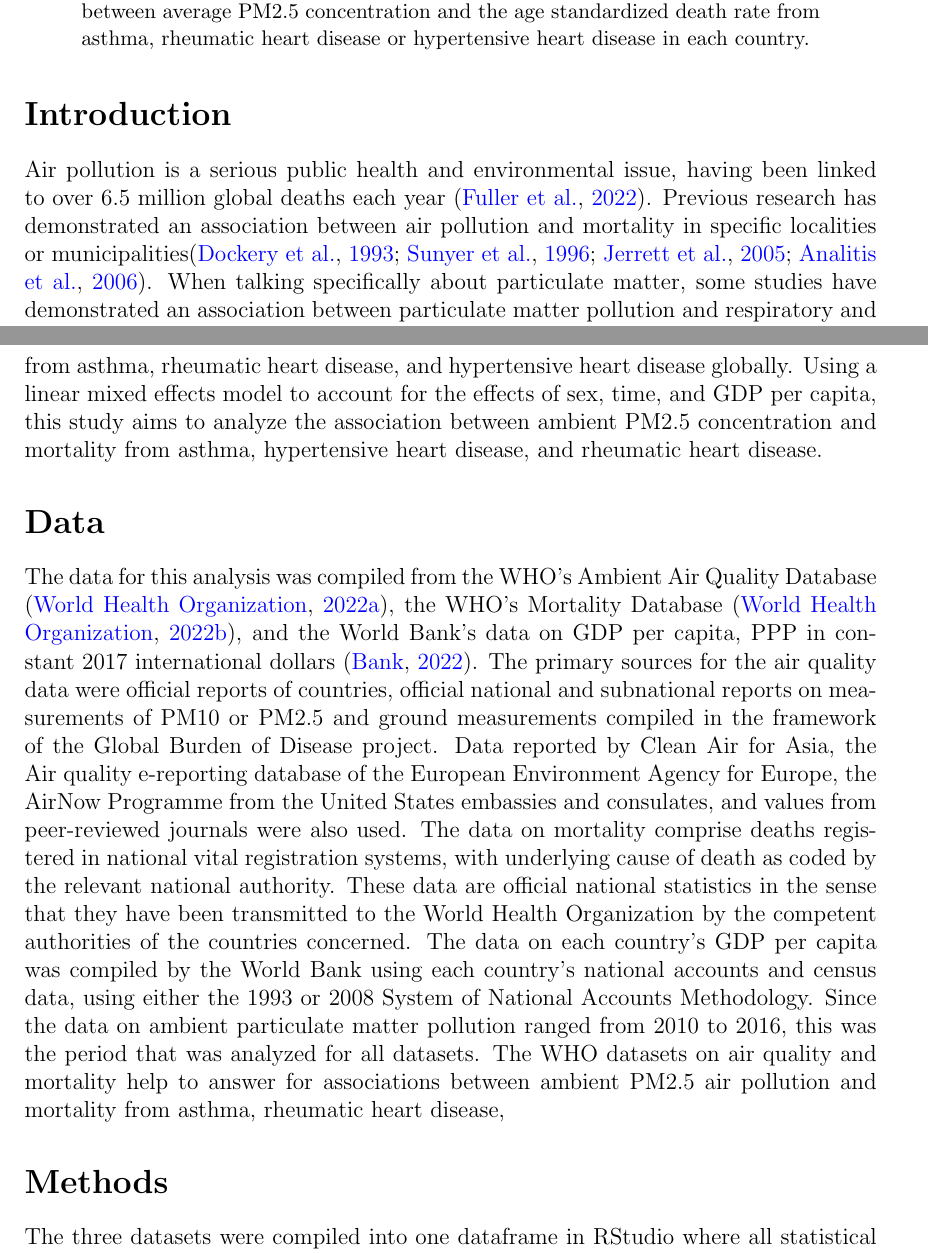
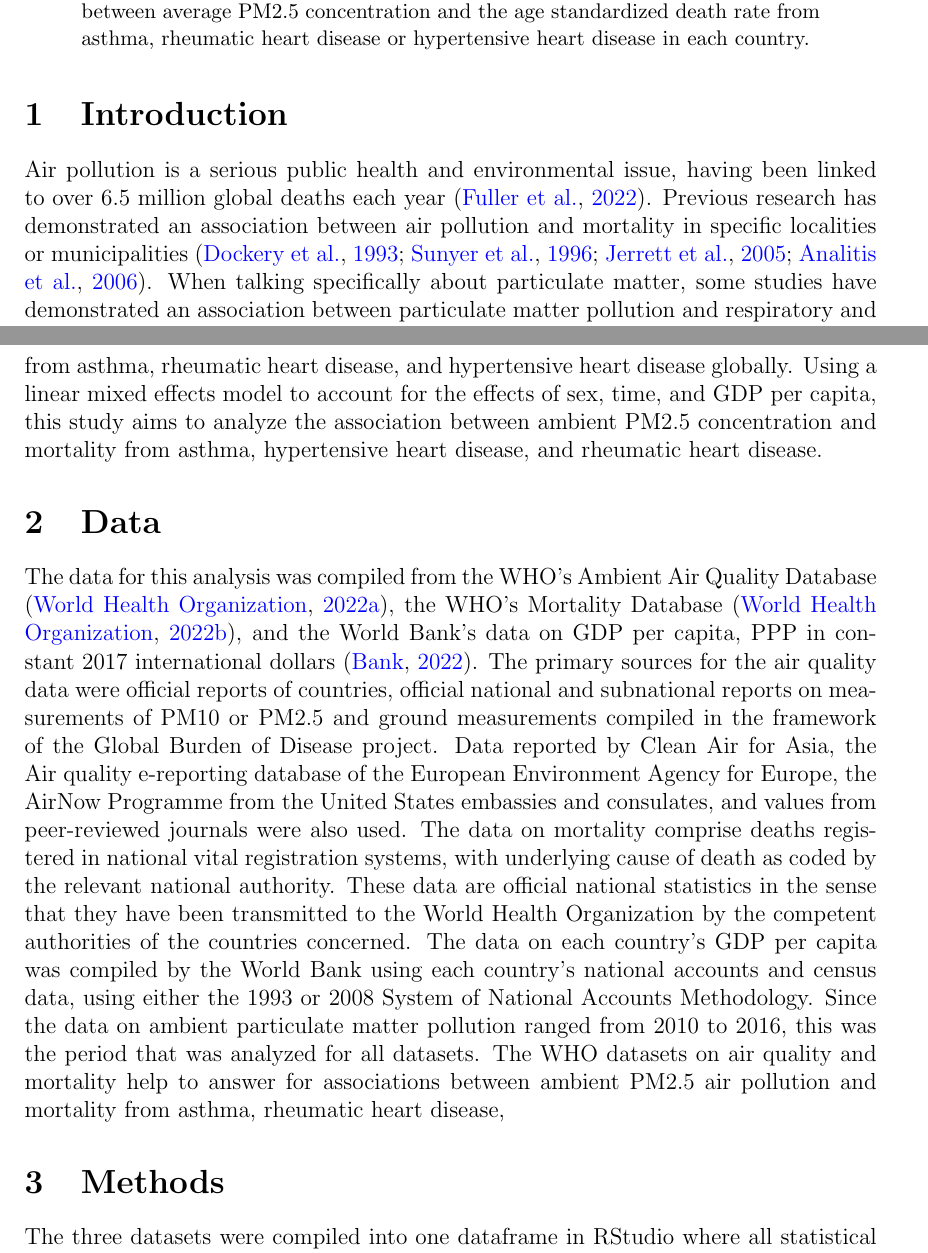
Before and after one commit to statds/course-paper-or-presentation-pbro2476, a LaTeX paper (manuscript/STAT3494_Paper.tex): two parts of pages 1 and 2 of 7, joined at a grey line, cut so that both start at the same text. Compiled offline with pdfLaTeX.

Commit message:
Update STAT3494_Paper.tex

```diff
--- a/manuscript/STAT3494_Paper.tex
+++ b/manuscript/STAT3494_Paper.tex
@@ -108,12 +108,12 @@ standardized death rate from asthma, rheumatic heart disease or hypertensive
 heart disease in each country.
 \end{abstract}
 
-\section*{Introduction}
+\section{Introduction}
 \addcontentsline{toc}{section}{Introduction}
 Air pollution is a serious public health and environmental issue, having been
 linked to over 6.5 million global deaths each year \citep{fuller2022pollution}.
 Previous research has demonstrated an association between air pollution and
-mortality in specific localities or municipalities\citep{dockery1993association,
+mortality in specific localities or municipalities \citep{dockery1993association,
 sunyer1996air, jerrett2005spatial, analitis2006short}. When talking specifically
 about particulate matter, some studies have demonstrated an association between
 particulate matter pollution and respiratory and cardiovascular deaths
@@ -131,7 +131,7 @@ account for the effects of sex, time, and GDP per capita, this study aims to
 analyze the association between ambient PM2.5 concentration and mortality from
 asthma, hypertensive heart disease, and rheumatic heart disease.
 
-\section*{Data}
+\section{Data}
 \addcontentsline{toc}{section}{Data}
 The data for this analysis was compiled from the WHO's Ambient Air Quality
 Database \citep{who2022airquality}, the WHO's Mortality Database
@@ -156,7 +156,7 @@ datasets on air quality and mortality help to answer for associations between
 ambient PM2.5 air pollution and mortality from asthma, rheumatic heart disease,
 
 
-\section*{Methods}
+\section{Methods}
 \addcontentsline{toc}{section}{Methods}
 The three datasets were compiled into one dataframe in RStudio where all
 statistical analyses were conducted. Since the air quality database only included
```
Also changed, not shown: manuscript/STAT3494_Paper.tex (4 more changed lines).
